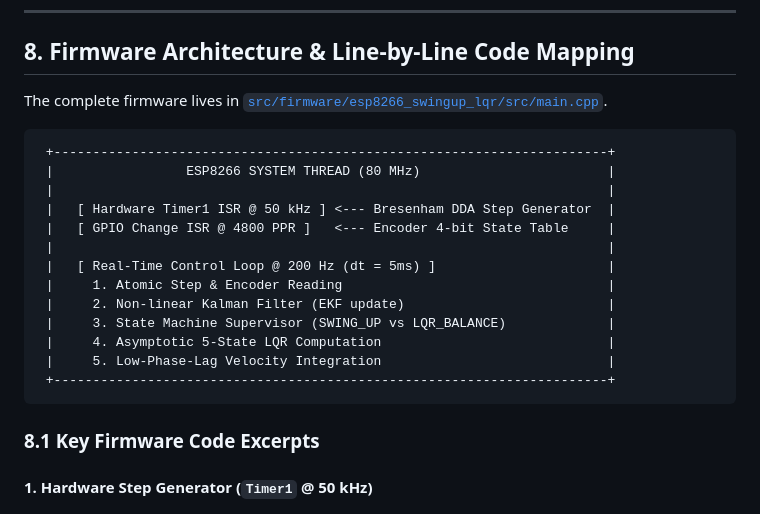
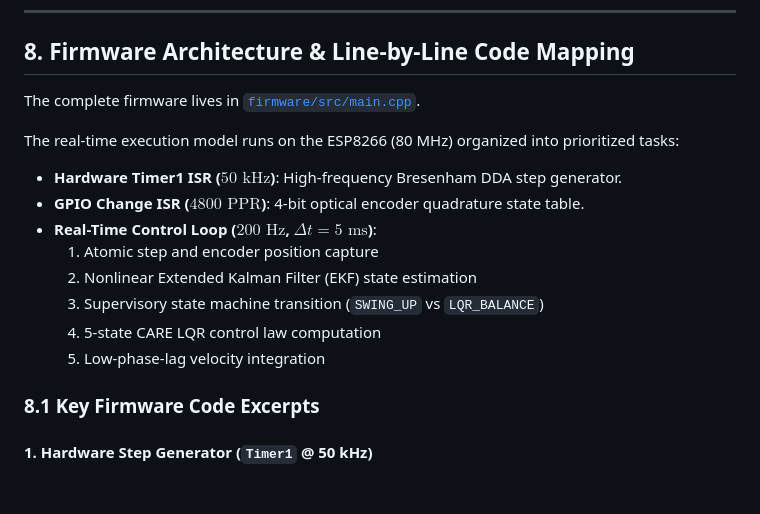
Before and after one commit to karimlaiti/inverted-pendulum-testbed, a Markdown page: docs/theory_and_firmware_guide.md, the part around the change. GitHub-like rendering.

````diff
--- a/docs/theory_and_firmware_guide.md
+++ b/docs/theory_and_firmware_guide.md
@@ -318,23 +318,17 @@ $$u_{\text{total}} = \operatorname{sat}_{a_{\text{max}}}\Big( k_e \cdot (E - E_{
 
 ## 8. Firmware Architecture & Line-by-Line Code Mapping
 
-The complete firmware lives in [`src/firmware/esp8266_swingup_lqr/src/main.cpp`](file:///home/karim/Documents/Projects/pendolo_inverso/src/firmware/esp8266_swingup_lqr/src/main.cpp).
+The complete firmware lives in [`firmware/src/main.cpp`](firmware/src/main.cpp).
 
-```
- +-----------------------------------------------------------------------+
- |                 ESP8266 SYSTEM THREAD (80 MHz)                        |
- |                                                                       |
- |   [ Hardware Timer1 ISR @ 50 kHz ] <--- Bresenham DDA Step Generator  |
- |   [ GPIO Change ISR @ 4800 PPR ]   <--- Encoder 4-bit State Table     |
- |                                                                       |
- |   [ Real-Time Control Loop @ 200 Hz (dt = 5ms) ]                      |
- |     1. Atomic Step & Encoder Reading                                  |
- |     2. Non-linear Kalman Filter (EKF update)                          |
- |     3. State Machine Supervisor (SWING_UP vs LQR_BALANCE)             |
- |     4. Asymptotic 5-State LQR Computation                             |
- |     5. Low-Phase-Lag Velocity Integration                             |
- +-----------------------------------------------------------------------+
-```
+The real-time execution model runs on the ESP8266 (80 MHz) organized into prioritized tasks:
+- **Hardware Timer1 ISR ($50\text{ kHz}$)**: High-frequency Bresenham DDA step generator.
+- **GPIO Change ISR ($4800\text{ PPR}$)**: 4-bit optical encoder quadrature state table.
+- **Real-Time Control Loop ($200\text{ Hz}$, $\Delta t = 5\text{ ms}$)**:
+  1. Atomic step and encoder position capture
+  2. Nonlinear Extended Kalman Filter (EKF) state estimation
+  3. Supervisory state machine transition (`SWING_UP` vs `LQR_BALANCE`)
+  4. 5-state CARE LQR control law computation
+  5. Low-phase-lag velocity integration
 
 ### 8.1 Key Firmware Code Excerpts
 
````
Also changed, not shown: README.md (+6 -26 lines).
